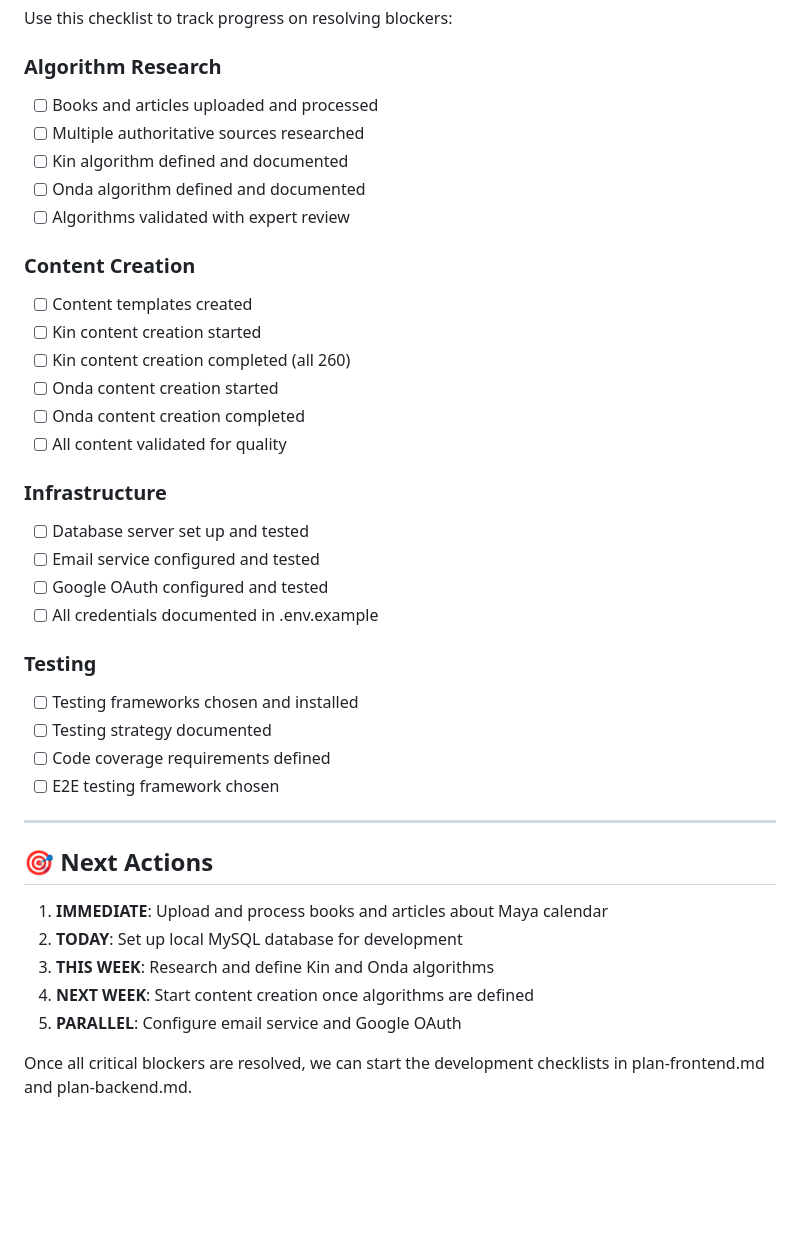
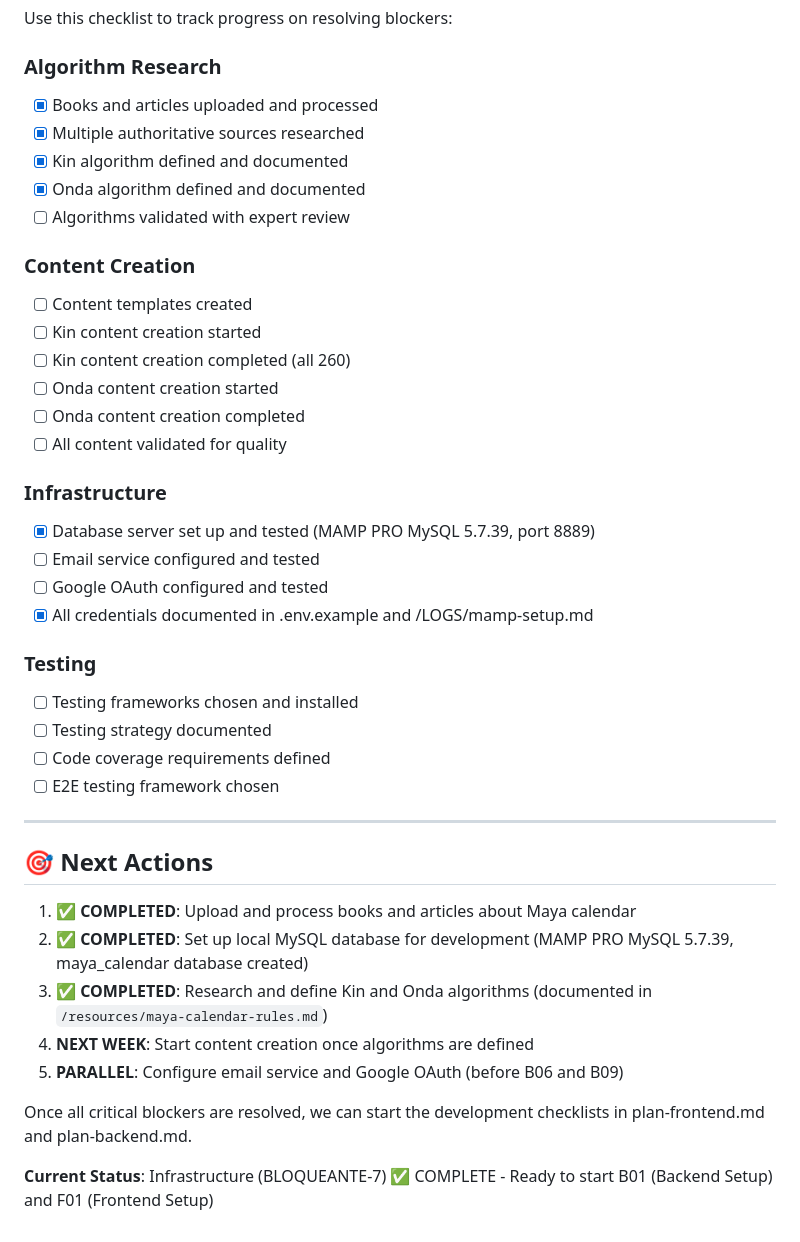
Before and after one commit to manu-alvarez/Project-web-maya-calendar, a Markdown page: plan/critical-dependencies.md, the part around one of its changes. Rendered like a GitHub page; blank space fills up the shorter version.

```diff
--- a/plan/critical-dependencies.md
+++ b/plan/critical-dependencies.md
@@ -313,10 +354,10 @@ Before marking any checklist item as complete, ensure:
 Use this checklist to track progress on resolving blockers:
 
 ### Algorithm Research
-- [ ] Books and articles uploaded and processed
-- [ ] Multiple authoritative sources researched
-- [ ] Kin algorithm defined and documented
-- [ ] Onda algorithm defined and documented
+- [x] Books and articles uploaded and processed
+- [x] Multiple authoritative sources researched
+- [x] Kin algorithm defined and documented
+- [x] Onda algorithm defined and documented
 - [ ] Algorithms validated with expert review
 
 ### Content Creation
@@ -328,10 +369,10 @@ Use this checklist to track progress on resolving blockers:
 - [ ] All content validated for quality
 
 ### Infrastructure
-- [ ] Database server set up and tested
+- [x] Database server set up and tested (MAMP PRO MySQL 5.7.39, port 8889)
 - [ ] Email service configured and tested
 - [ ] Google OAuth configured and tested
-- [ ] All credentials documented in .env.example
+- [x] All credentials documented in .env.example and /LOGS/mamp-setup.md
 
 ### Testing
 - [ ] Testing frameworks chosen and installed
@@ -343,10 +384,12 @@ Use this checklist to track progress on resolving blockers:
 
 ## 🎯 Next Actions
 
-1. **IMMEDIATE**: Upload and process books and articles about Maya calendar
-2. **TODAY**: Set up local MySQL database for development
-3. **THIS WEEK**: Research and define Kin and Onda algorithms
+1. ✅ **COMPLETED**: Upload and process books and articles about Maya calendar
+2. ✅ **COMPLETED**: Set up local MySQL database for development (MAMP PRO MySQL 5.7.39, maya_calendar database created)
+3. ✅ **COMPLETED**: Research and define Kin and Onda algorithms (documented in `/resources/maya-calendar-rules.md`)
 4. **NEXT WEEK**: Start content creation once algorithms are defined
-5. **PARALLEL**: Configure email service and Google OAuth
+5. **PARALLEL**: Configure email service and Google OAuth (before B06 and B09)
 
 Once all critical blockers are resolved, we can start the development checklists in plan-frontend.md and plan-backend.md.
+
+**Current Status**: Infrastructure (BLOQUEANTE-7) ✅ COMPLETE - Ready to start B01 (Backend Setup) and F01 (Frontend Setup)
```
Also changed, not shown: other parts of plan/critical-dependencies.md (+86 -45 lines).
